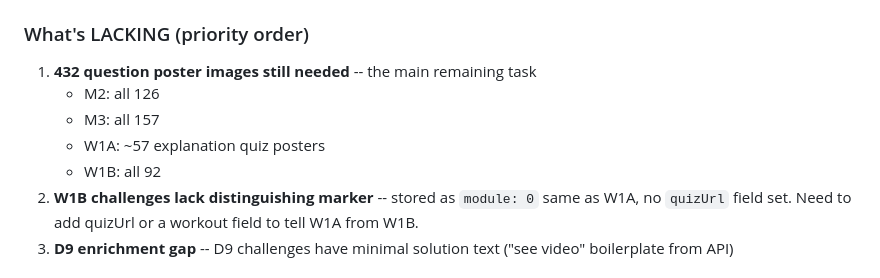
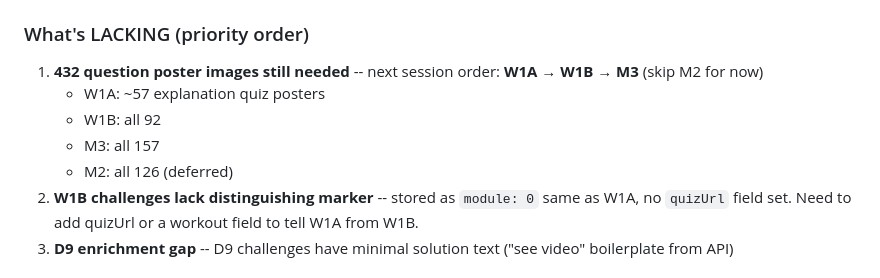
Before and after one commit to grrarr/fufu-daily-challenges, a Markdown page: CLAUDE.md, the part around the change. GitHub-like rendering.

Commit message:
Update CLAUDE.md: next poster capture order is W1A, W1B, M3 (skip M2)
Co-Authored-By: Claude Opus 4.6 (1M context) <noreply@anthropic.com>

```diff
--- a/CLAUDE.md
+++ b/CLAUDE.md
@@ -290,11 +290,11 @@ Filterable by Module/Workout column. Update this as extraction progresses.
 6. **GitHub sync working** -- PAT in localStorage, `fufu-daily-challenges-data.json` syncs both directions
 
 ### What's LACKING (priority order)
-1. **432 question poster images still needed** -- the main remaining task
-   - M2: all 126
-   - M3: all 157
+1. **432 question poster images still needed** -- next session order: **W1A → W1B → M3** (skip M2 for now)
    - W1A: ~57 explanation quiz posters
    - W1B: all 92
+   - M3: all 157
+   - M2: all 126 (deferred)
 2. **W1B challenges lack distinguishing marker** -- stored as `module: 0` same as W1A, no `quizUrl` field set. Need to add quizUrl or a workout field to tell W1A from W1B.
 3. **D9 enrichment gap** -- D9 challenges have minimal solution text ("see video" boilerplate from API)
 
```
